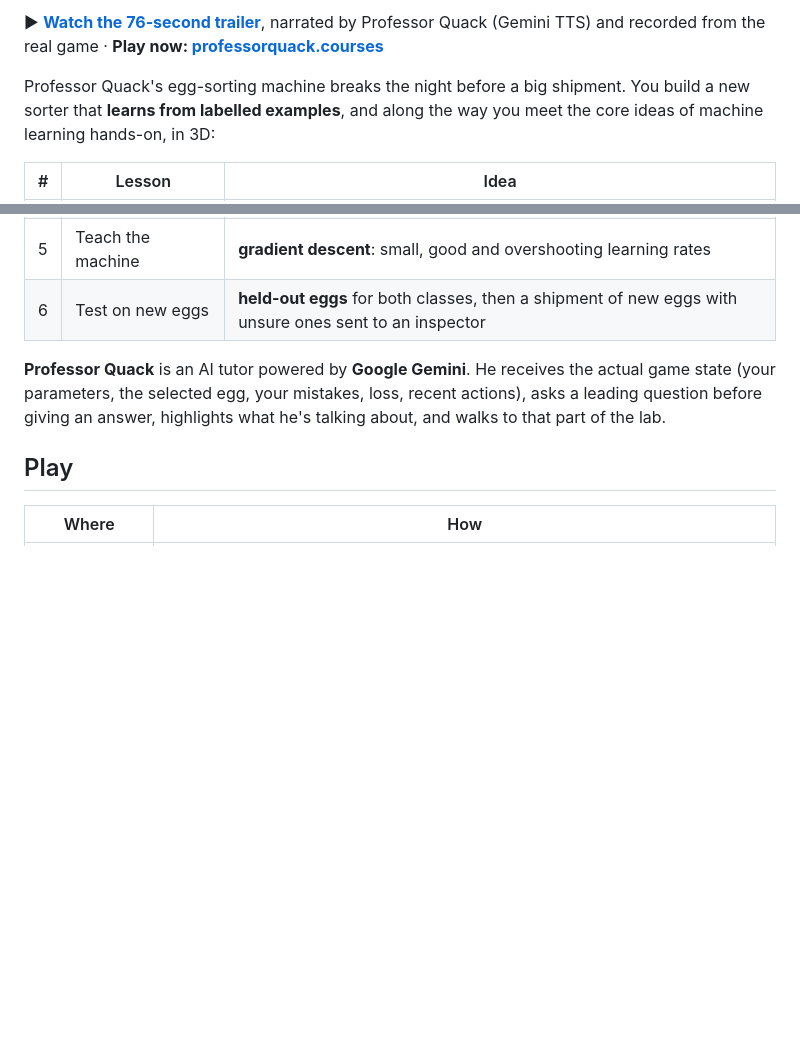
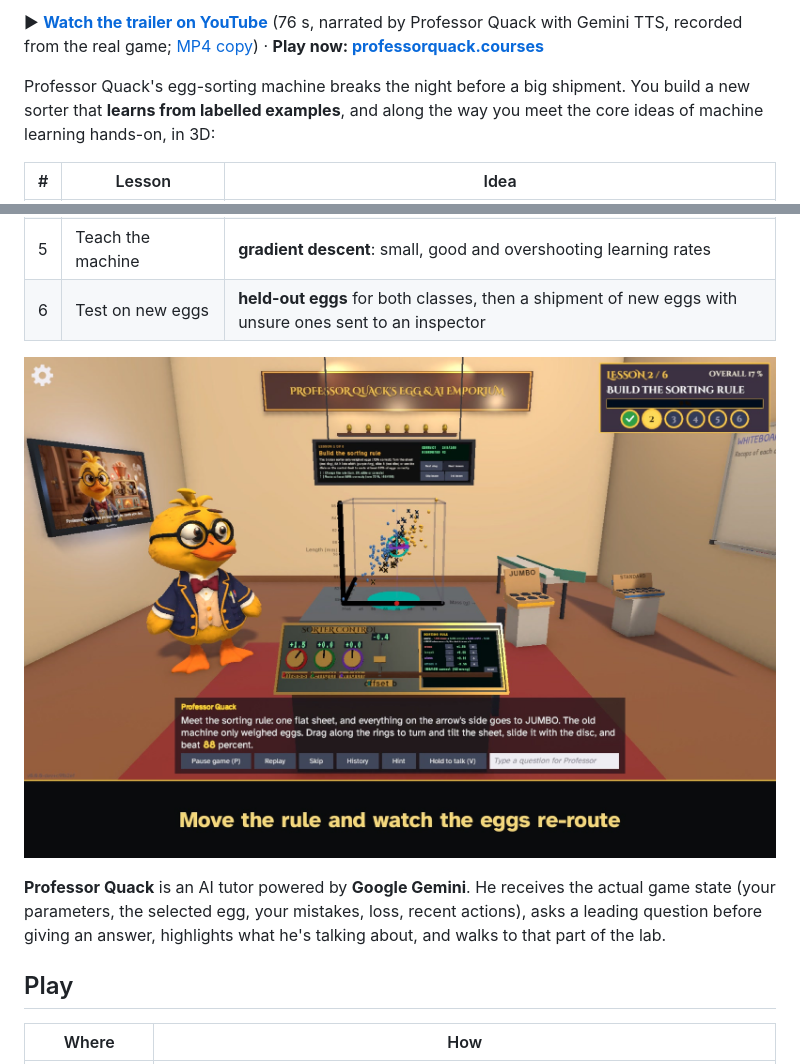
Before and after one commit to kirubhakaranm/professor-quack, a Markdown page: README.md, 2 parts joined by grey strips. GitHub-like rendering; pictures changed too: docs/media/03_sorting_rule.jpg (added); blank space fills up the shorter version.

Commit message:
README: YouTube trailer, screenshots, AI disclosure
Co-Authored-By: Claude Opus 5.5 <noreply@anthropic.com>

```diff
--- a/README.md
+++ b/README.md
@@ -8,5 +8,5 @@ Built in 24 hours at **HACK.COMS '26** (RIT).
 
-▶ **[Watch the 76-second trailer](docs/media/ProfessorQuack_trailer.mp4)**, narrated by Professor Quack (Gemini TTS) and recorded from the real game · **Play now: [professorquack.courses](https://professorquack.courses)**
+▶ **[Watch the trailer on YouTube](https://www.youtube.com/watch?v=9ztdTYOGfZQ)** (76 s, narrated by Professor Quack with Gemini TTS, recorded from the real game; [MP4 copy](docs/media/ProfessorQuack_trailer.mp4)) · **Play now: [professorquack.courses](https://professorquack.courses)**
 
 Professor Quack's egg-sorting machine breaks the night before a big shipment. You build a new sorter that **learns from labelled examples**, and along the way you meet the core ideas of machine learning hands-on, in 3D:
 
@@ -18,6 +18,8 @@ Professor Quack's egg-sorting machine breaks the night before a big shipment. Yo
 | 4 | Explore the landscape | **parameter space**: a labelled 2D slice of the loss surface |
 | 5 | Teach the machine | **gradient descent**: small, good and overshooting learning rates |
 | 6 | Test on new eggs | **held-out eggs** for both classes, then a shipment of new eggs with unsure ones sent to an inspector |
+
+![Move the rule and watch the eggs re-route](docs/media/03_sorting_rule.jpg)
 
 **Professor Quack** is an AI tutor powered by **Google Gemini**. He receives the actual game state (your parameters, the selected egg, your mistakes, loss, recent actions), asks a leading question before giving an answer, highlights what he's talking about, and walks to that part of the lab.
 
```
Also changed, not shown: other parts of README.md (+1 -1 lines), docs/media/01_title.jpg (added), docs/media/trailer_preview.gif (deleted).
